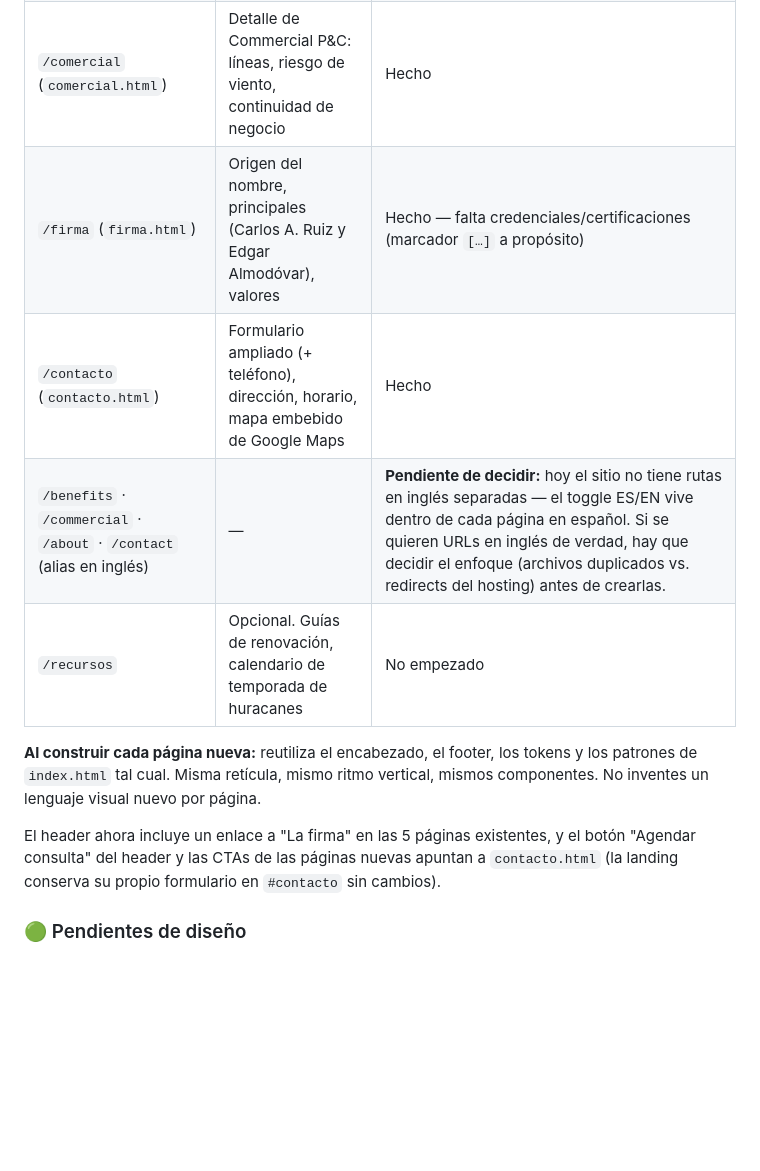
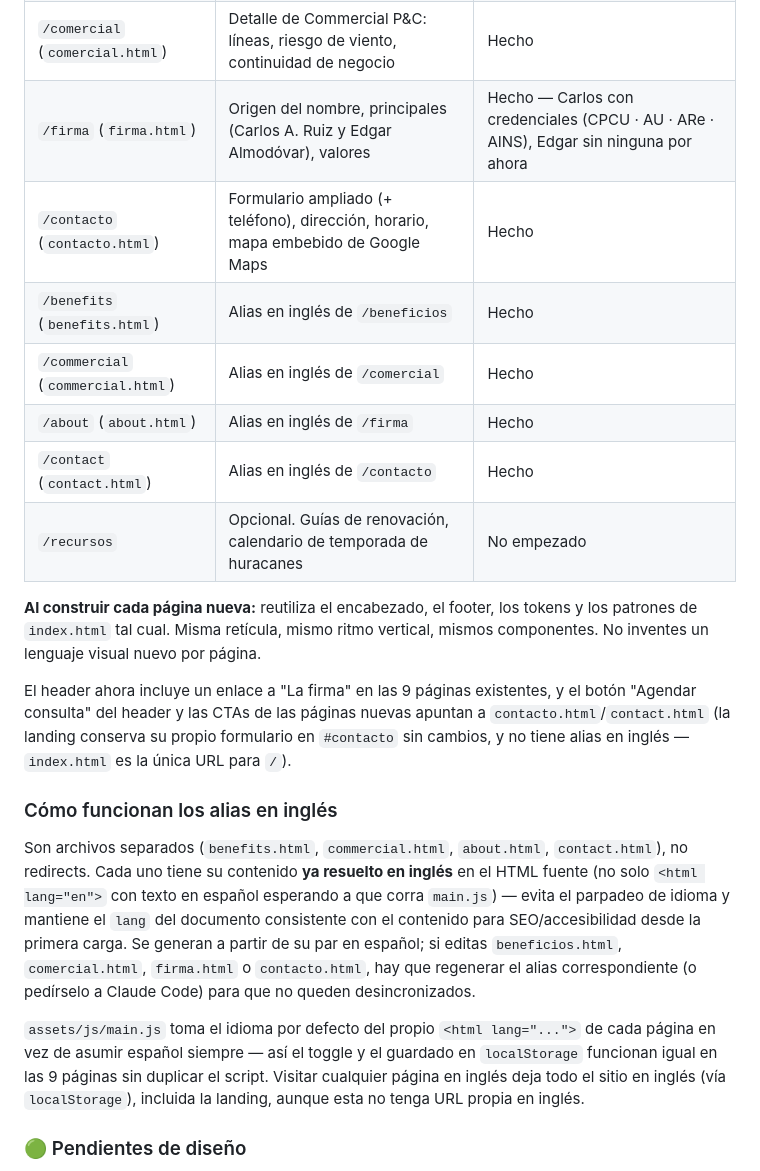
Before and after one commit to cruiz-design/arcem, a Markdown page: CLAUDE.md, the part around the change. Rendered like a GitHub page; blank space fills up the shorter version.

Commit message:
Document the English-alias pages in CLAUDE.md
Marks the four English routes done in the pages table and explains
how they're generated/kept in sync, so future edits to the Spanish
pages know to regenerate their English counterparts.

Co-Authored-By: Claude Sonnet 5 <noreply@anthropic.com>
Claude-Session: https://claude.ai/code/session_01PmVK1m8QsLYwr2peSoSaLw

```diff
--- a/CLAUDE.md
+++ b/CLAUDE.md
@@ -130,14 +130,23 @@ La landing es la base. El sitio completo propuesto:
 | `/` (`index.html`) | Landing | Hecho |
 | `/beneficios` (`beneficios.html`) | Detalle de Employee Benefits: qué cubre, proceso de renovación, apoyo al empleado | Hecho |
 | `/comercial` (`comercial.html`) | Detalle de Commercial P&C: líneas, riesgo de viento, continuidad de negocio | Hecho |
-| `/firma` (`firma.html`) | Origen del nombre, principales (Carlos A. Ruiz y Edgar Almodóvar), valores | Hecho — falta credenciales/certificaciones (marcador `[…]` a propósito) |
+| `/firma` (`firma.html`) | Origen del nombre, principales (Carlos A. Ruiz y Edgar Almodóvar), valores | Hecho — Carlos con credenciales (CPCU · AU · ARe · AINS), Edgar sin ninguna por ahora |
 | `/contacto` (`contacto.html`) | Formulario ampliado (+ teléfono), dirección, horario, mapa embebido de Google Maps | Hecho |
-| `/benefits` · `/commercial` · `/about` · `/contact` (alias en inglés) | — | **Pendiente de decidir:** hoy el sitio no tiene rutas en inglés separadas — el toggle ES/EN vive dentro de cada página en español. Si se quieren URLs en inglés de verdad, hay que decidir el enfoque (archivos duplicados vs. redirects del hosting) antes de crearlas. |
+| `/benefits` (`benefits.html`) | Alias en inglés de `/beneficios` | Hecho |
+| `/commercial` (`commercial.html`) | Alias en inglés de `/comercial` | Hecho |
+| `/about` (`about.html`) | Alias en inglés de `/firma` | Hecho |
+| `/contact` (`contact.html`) | Alias en inglés de `/contacto` | Hecho |
 | `/recursos` | Opcional. Guías de renovación, calendario de temporada de huracanes | No empezado |
 
 **Al construir cada página nueva:** reutiliza el encabezado, el footer, los tokens y los patrones de `index.html` tal cual. Misma retícula, mismo ritmo vertical, mismos componentes. No inventes un lenguaje visual nuevo por página.
 
-El header ahora incluye un enlace a "La firma" en las 5 páginas existentes, y el botón "Agendar consulta" del header y las CTAs de las páginas nuevas apuntan a `contacto.html` (la landing conserva su propio formulario en `#contacto` sin cambios).
+El header ahora incluye un enlace a "La firma" en las 9 páginas existentes, y el botón "Agendar consulta" del header y las CTAs de las páginas nuevas apuntan a `contacto.html`/`contact.html` (la landing conserva su propio formulario en `#contacto` sin cambios, y no tiene alias en inglés — `index.html` es la única URL para `/`).
+
+### Cómo funcionan los alias en inglés
+
+Son archivos separados (`benefits.html`, `commercial.html`, `about.html`, `contact.html`), no redirects. Cada uno tiene su contenido **ya resuelto en inglés** en el HTML fuente (no solo `<html lang="en">` con texto en español esperando a que corra `main.js`) — evita el parpadeo de idioma y mantiene el `lang` del documento consistente con el contenido para SEO/accesibilidad desde la primera carga. Se generan a partir de su par en español; si editas `beneficios.html`, `comercial.html`, `firma.html` o `contacto.html`, hay que regenerar el alias correspondiente (o pedírselo a Claude Code) para que no queden desincronizados.
+
+`assets/js/main.js` toma el idioma por defecto del propio `<html lang="...">` de cada página en vez de asumir español siempre — así el toggle y el guardado en `localStorage` funcionan igual en las 9 páginas sin duplicar el script. Visitar cualquier página en inglés deja todo el sitio en inglés (vía `localStorage`), incluida la landing, aunque esta no tenga URL propia en inglés.
 
 ### 🟢 Pendientes de diseño
 
```
